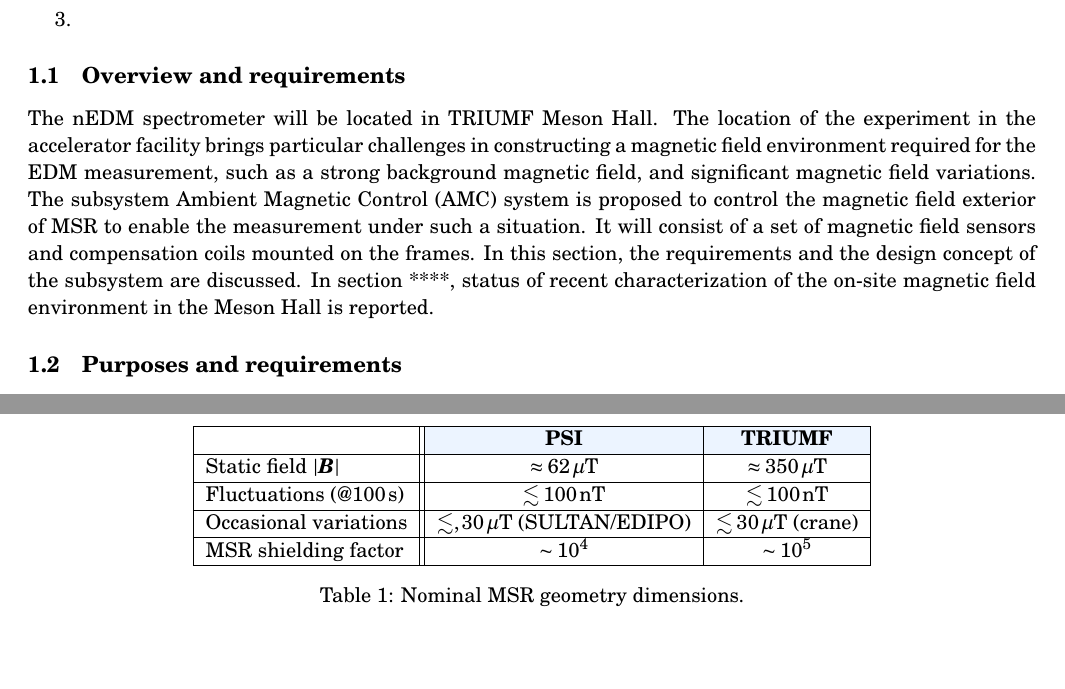
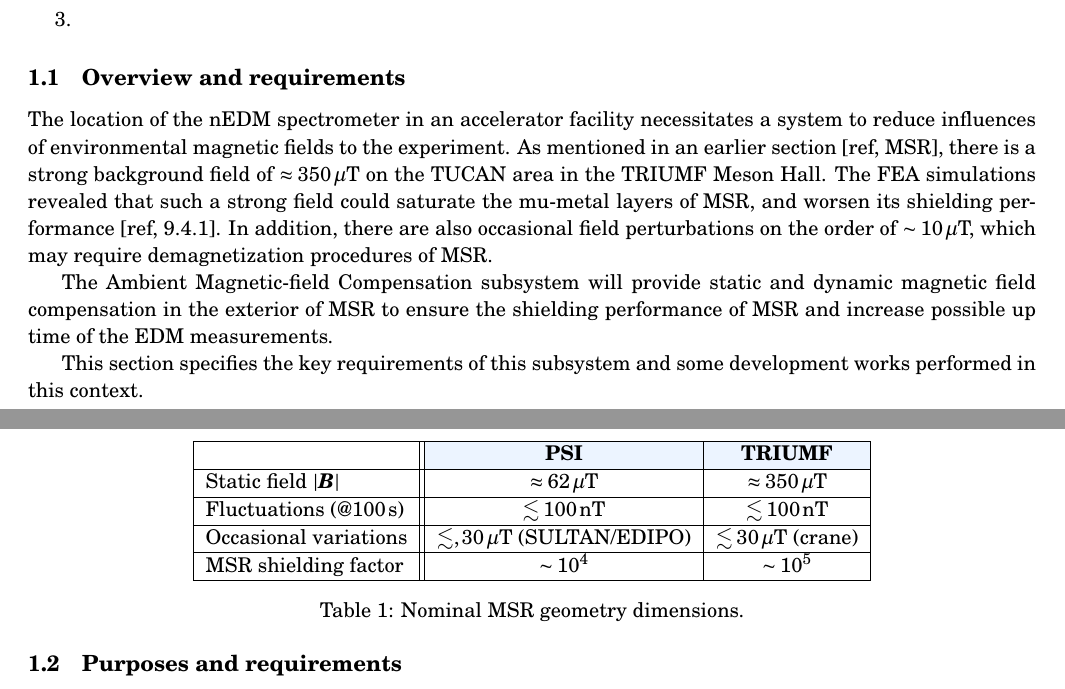
Before and after one commit to takashihiguchi/docs-tucan-CDR_AMC, a LaTeX document (main.tex, which reads sections/012AMC.tex): two parts of pages 1 and 2 of 4, joined at a grey line, cut so that both start at the same text, the shorter picture padded with empty space. Compiled offline with pdfLaTeX.

Commit message:
Re-link to the master success, restarted writing \

```diff
--- a/sections/012AMC.tex
+++ b/sections/012AMC.tex
@@ -28,7 +28,12 @@ a\end{itemize}
  \end{enumerate}
 
 \subsection{Overview and requirements}
-The nEDM spectrometer will be located in TRIUMF Meson Hall. The location of the experiment in the accelerator facility brings particular challenges in constructing a magnetic field environment required for the EDM measurement, such as a strong background magnetic field, and significant magnetic field variations.  The subsystem Ambient Magnetic Control (AMC) system is proposed to control the magnetic field exterior of MSR to enable the measurement under such a situation. It will consist of a set of magnetic field sensors and compensation coils mounted on the frames.  In this section, the requirements and the design concept of the subsystem are discussed. In section ****, status of recent characterization of the on-site magnetic field environment in the Meson Hall is reported.
+The location of the nEDM spectrometer in an accelerator facility necessitates a system to reduce influences of environmental magnetic fields to the experiment. As mentioned in an earlier section [ref, MSR], there is a strong background field of $\approx 350\,\mu$T on the TUCAN area in the TRIUMF Meson Hall. The FEA simulations revealed that such a strong field could saturate the mu-metal layers of MSR, and worsen its shielding performance [ref, 9.4.1]. In addition, there are also occasional field perturbations on the order of $\sim 10\,\mu$T, which may require demagnetization procedures of MSR.
+
+The Ambient Magnetic-field Compensation subsystem will provide static and dynamic magnetic field compensation in the exterior of MSR to ensure the shielding performance of MSR and increase possible  up time of the EDM measurements.
+
+This section specifies the key requirements of this subsystem and some development works performed in this context.
+
 %\begin{figure}[htb]
 %\centering
 %%trim={<left> <lower> <right> <upper>}
```
